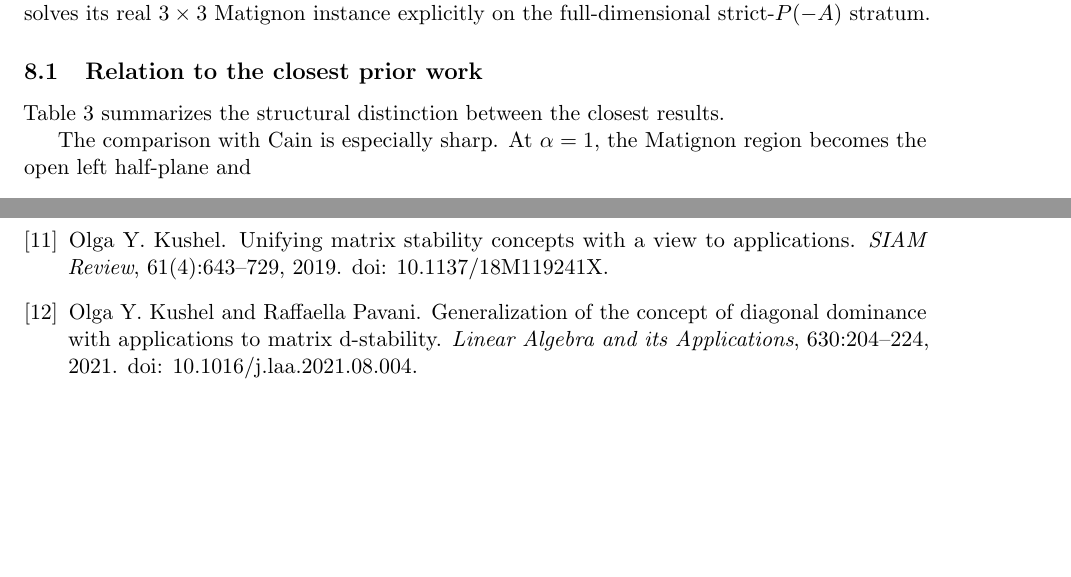
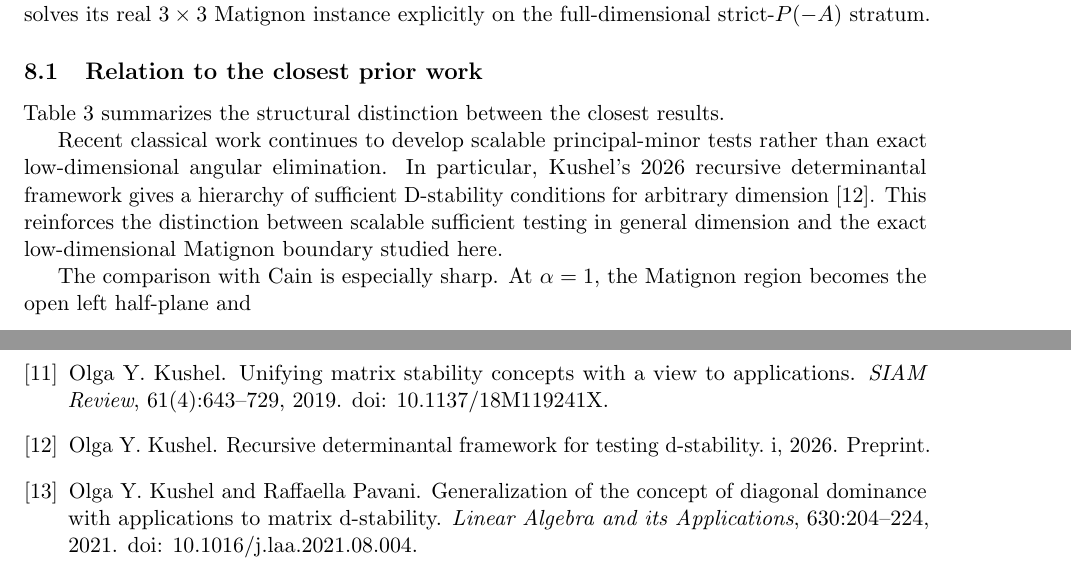
Before and after one commit to maximilianolucius/fractional-d-stability-networks, a LaTeX paper (paper/main.tex, which reads paper/sections/08-discussion.tex): two parts of pages 32 and 36 of 36 before the commit and two parts of pages 32 and 36 of 37 after it, joined at a grey line, cut so that both start at the same text, the shorter picture padded with empty space. Compiled offline with pdfLaTeX.

Commit message:
paper: position against current 2026 D-stability work

```diff
--- a/paper/sections/08-discussion.tex
+++ b/paper/sections/08-discussion.tex
@@ -54,6 +54,8 @@ Present work
 \bottomrule
 \end{tabular}
 \end{table}
+
+Recent classical work continues to develop scalable principal-minor tests rather than exact low-dimensional angular elimination. In particular, Kushel's 2026 recursive determinantal framework gives a hierarchy of sufficient D-stability conditions for arbitrary dimension \citep{Kushel2026}. This reinforces the distinction between scalable sufficient testing in general dimension and the exact low-dimensional Matignon boundary studied here.
 
 The comparison with Cain is especially sharp. At \(\alpha=1\), the Matignon region becomes the open left half-plane and
 \[
```
